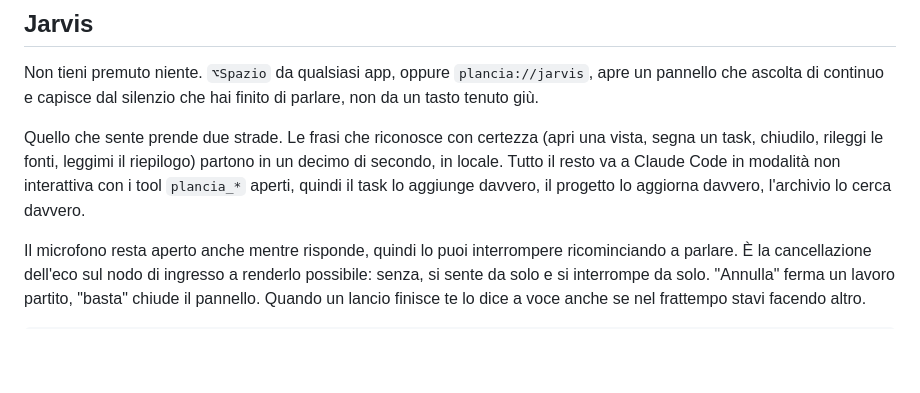
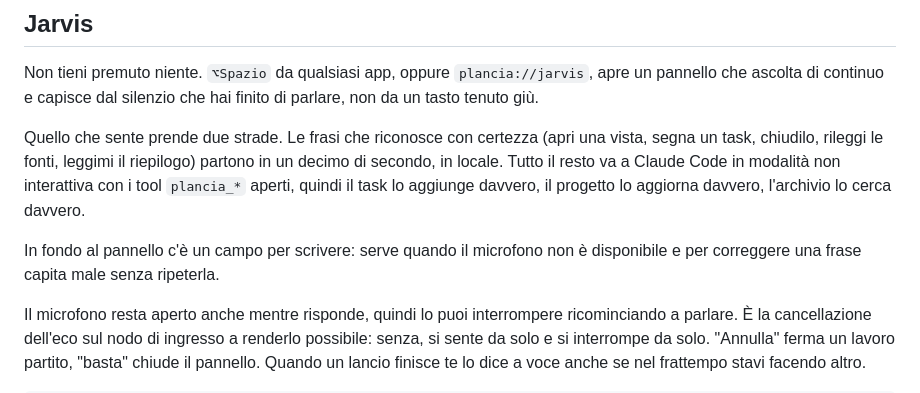
Before and after one commit to eugenionerelli/plancia, a Markdown page: README.it.md, the part around the change. Rendered like a GitHub page; blank space fills up the shorter version.

```diff
--- a/README.it.md
+++ b/README.it.md
@@ -107,6 +107,9 @@ vista, segna un task, chiudilo, rileggi le fonti, leggimi il riepilogo) partono
 un decimo di secondo, in locale. Tutto il resto va a Claude Code in modalità non
 interattiva con i tool `plancia_*` aperti, quindi il task lo aggiunge davvero, il
 progetto lo aggiorna davvero, l'archivio lo cerca davvero.
+
+In fondo al pannello c'è un campo per scrivere: serve quando il microfono non è
+disponibile e per correggere una frase capita male senza ripeterla.
 
 Il microfono resta aperto anche mentre risponde, quindi lo puoi interrompere
 ricominciando a parlare. È la cancellazione dell'eco sul nodo di ingresso a
```
Also changed, not shown: README.md (+4 -0 lines), docs/NOVITA.md (+12 -5 lines).
